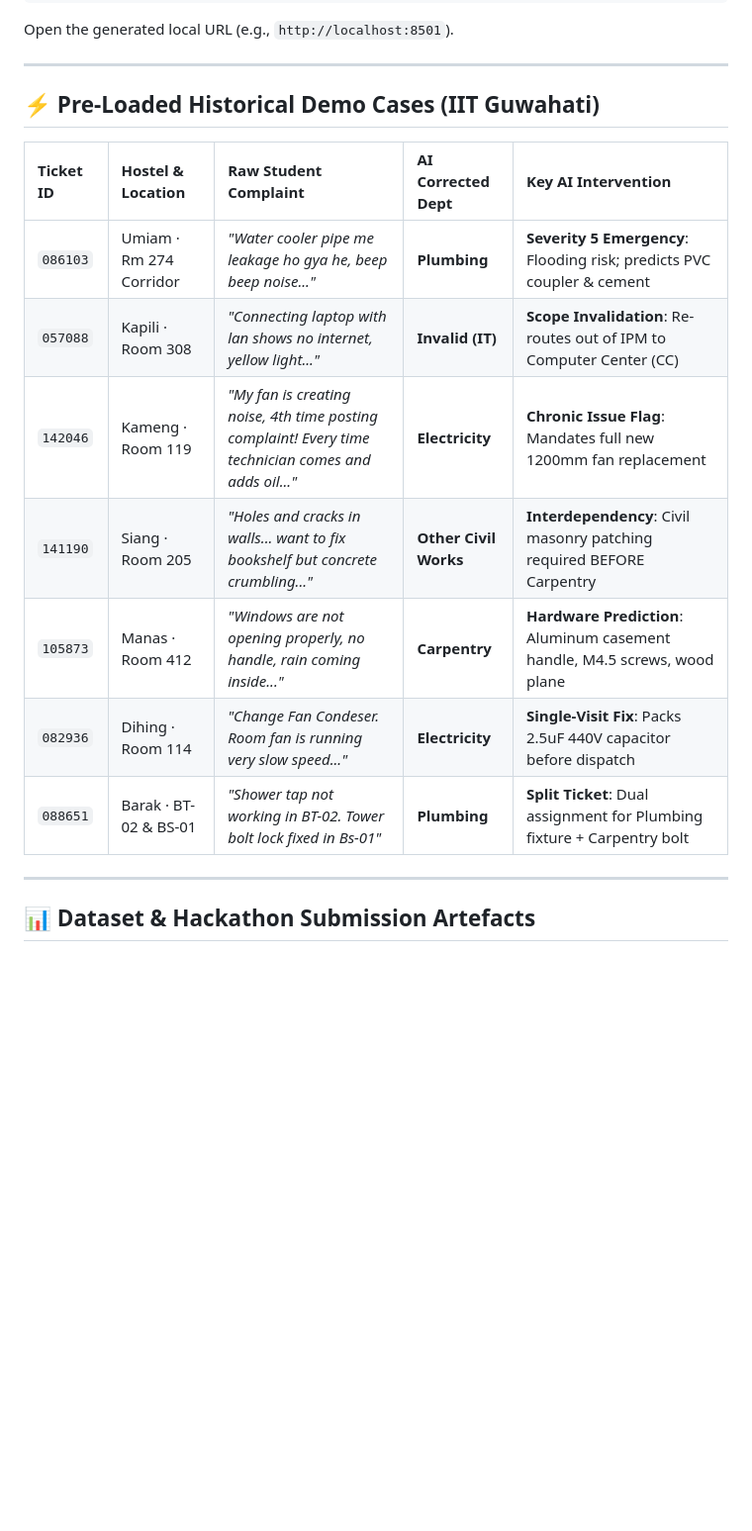
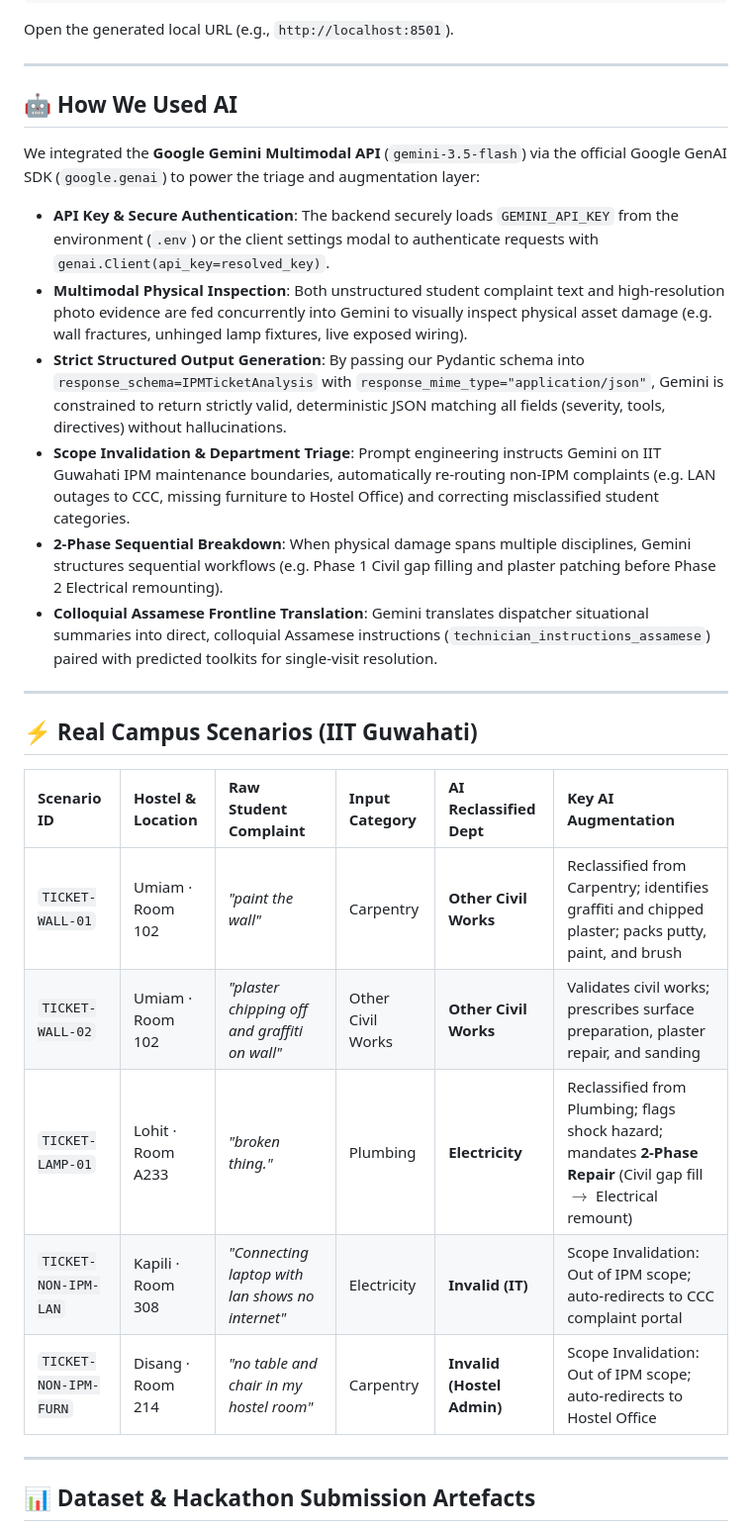
Before and after one commit to maidevalhoon/IPM, a Markdown page: README.md, the part around one of its changes. Shown at 99% size. Drawn GitHub-style; blank space fills up the shorter version.

```diff
--- a/README.md
+++ b/README.md
@@ -110,17 +113,27 @@ Open the generated local URL (e.g., `http://localhost:8501`).
 
 ---
 
-## ⚡ Pre-Loaded Historical Demo Cases (IIT Guwahati)
+## 🤖 How We Used AI
 
-| Ticket ID | Hostel & Location | Raw Student Complaint | AI Corrected Dept | Key AI Intervention |
-| :--- | :--- | :--- | :--- | :--- |
-| `086103` | Umiam · Rm 274 Corridor | *"Water cooler pipe me leakage ho gya he, beep beep noise..."* | **Plumbing** | **Severity 5 Emergency**: Flooding risk; predicts PVC coupler & cement |
-| `057088` | Kapili · Room 308 | *"Connecting laptop with lan shows no internet, yellow light..."* | **Invalid (IT)** | **Scope Invalidation**: Re-routes out of IPM to Computer Center (CC) |
-| `142046` | Kameng · Room 119 | *"My fan is creating noise, 4th time posting complaint! Every time technician comes and adds oil..."* | **Electricity** | **Chronic Issue Flag**: Mandates full new 1200mm fan replacement |
-| `141190` | Siang · Room 205 | *"Holes and cracks in walls... want to fix bookshelf but concrete crumbling..."* | **Other Civil Works** | **Interdependency**: Civil masonry patching required BEFORE Carpentry |
-| `105873` | Manas · Room 412 | *"Windows are not opening properly, no handle, rain coming inside..."* | **Carpentry** | **Hardware Prediction**: Aluminum casement handle, M4.5 screws, wood plane |
-| `082936` | Dihing · Room 114 | *"Change Fan Condeser. Room fan is running very slow speed..."* | **Electricity** | **Single-Visit Fix**: Packs 2.5uF 440V capacitor before dispatch |
-| `088651` | Barak · BT-02 & BS-01 | *"Shower tap not working in BT-02. Tower bolt lock fixed in Bs-01"* | **Plumbing** | **Split Ticket**: Dual assignment for Plumbing fixture + Carpentry bolt |
+We integrated the **Google Gemini Multimodal API** (`gemini-3.5-flash`) via the official Google GenAI SDK (`google.genai`) to power the triage and augmentation layer:
+- **API Key & Secure Authentication**: The backend securely loads `GEMINI_API_KEY` from the environment (`.env`) or the client settings modal to authenticate requests with `genai.Client(api_key=resolved_key)`.
+- **Multimodal Physical Inspection**: Both unstructured student complaint text and high-resolution photo evidence are fed concurrently into Gemini to visually inspect physical asset damage (e.g. wall fractures, unhinged lamp fixtures, live exposed wiring).
+- **Strict Structured Output Generation**: By passing our Pydantic schema into `response_schema=IPMTicketAnalysis` with `response_mime_type="application/json"`, Gemini is constrained to return strictly valid, deterministic JSON matching all fields (severity, tools, directives) without hallucinations.
+- **Scope Invalidation & Department Triage**: Prompt engineering instructs Gemini on IIT Guwahati IPM maintenance boundaries, automatically re-routing non-IPM complaints (e.g. LAN outages to CCC, missing furniture to Hostel Office) and correcting misclassified student categories.
+- **2-Phase Sequential Breakdown**: When physical damage spans multiple disciplines, Gemini structures sequential workflows (e.g. Phase 1 Civil gap filling and plaster patching before Phase 2 Electrical remounting).
+- **Colloquial Assamese Frontline Translation**: Gemini translates dispatcher situational summaries into direct, colloquial Assamese instructions (`technician_instructions_assamese`) paired with predicted toolkits for single-visit resolution.
+
+---
+
+## ⚡ Real Campus Scenarios (IIT Guwahati)
+
+| Scenario ID | Hostel & Location | Raw Student Complaint | Input Category | AI Reclassified Dept | Key AI Augmentation |
+| :--- | :--- | :--- | :--- | :--- | :--- |
+| `TICKET-WALL-01` | Umiam · Room 102 | *"paint the wall"* | Carpentry | **Other Civil Works** | Reclassified from Carpentry; identifies graffiti and chipped plaster; packs putty, paint, and brush |
+| `TICKET-WALL-02` | Umiam · Room 102 | *"plaster chipping off and graffiti on wall"* | Other Civil Works | **Other Civil Works** | Validates civil works; prescribes surface preparation, plaster repair, and sanding |
+| `TICKET-LAMP-01` | Lohit · Room A233 | *"broken thing."* | Plumbing | **Electricity** | Reclassified from Plumbing; flags shock hazard; mandates **2-Phase Repair** (Civil gap fill $\rightarrow$ Electrical remount) |
+| `TICKET-NON-IPM-LAN` | Kapili · Room 308 | *"Connecting laptop with lan shows no internet"* | Electricity | **Invalid (IT)** | Scope Invalidation: Out of IPM scope; auto-redirects to CCC complaint portal |
+| `TICKET-NON-IPM-FURN` | Disang · Room 214 | *"no table and chair in my hostel room"* | Carpentry | **Invalid (Hostel Admin)** | Scope Invalidation: Out of IPM scope; auto-redirects to Hostel Office |
 
 ---
 
```
Also changed, not shown: other parts of README.md (+17 -14 lines).
